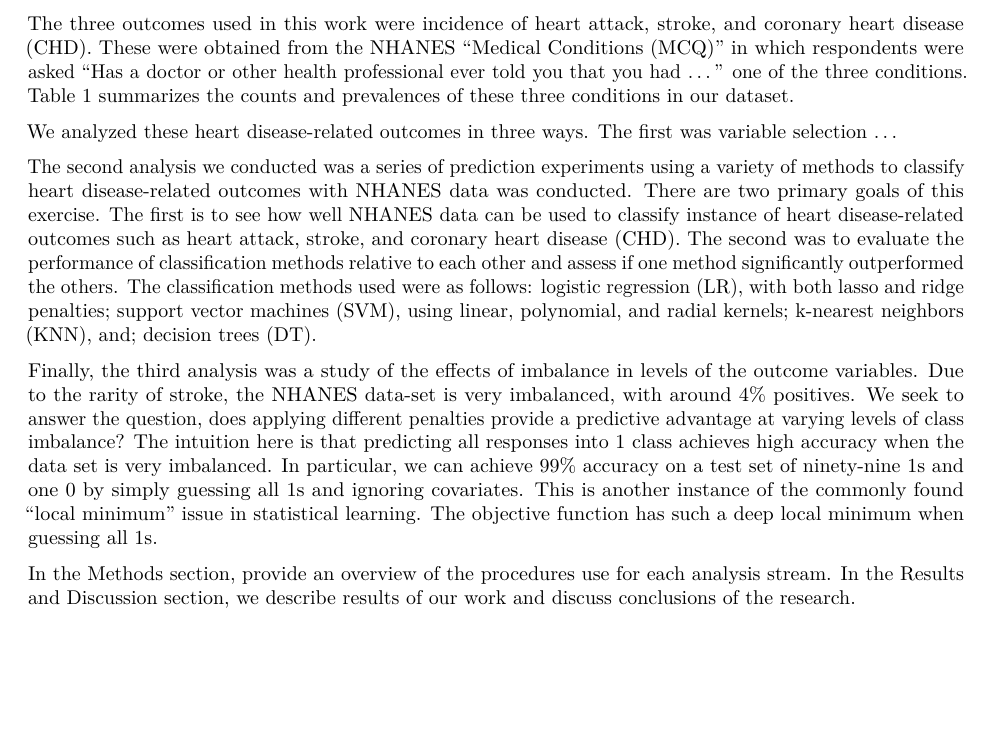
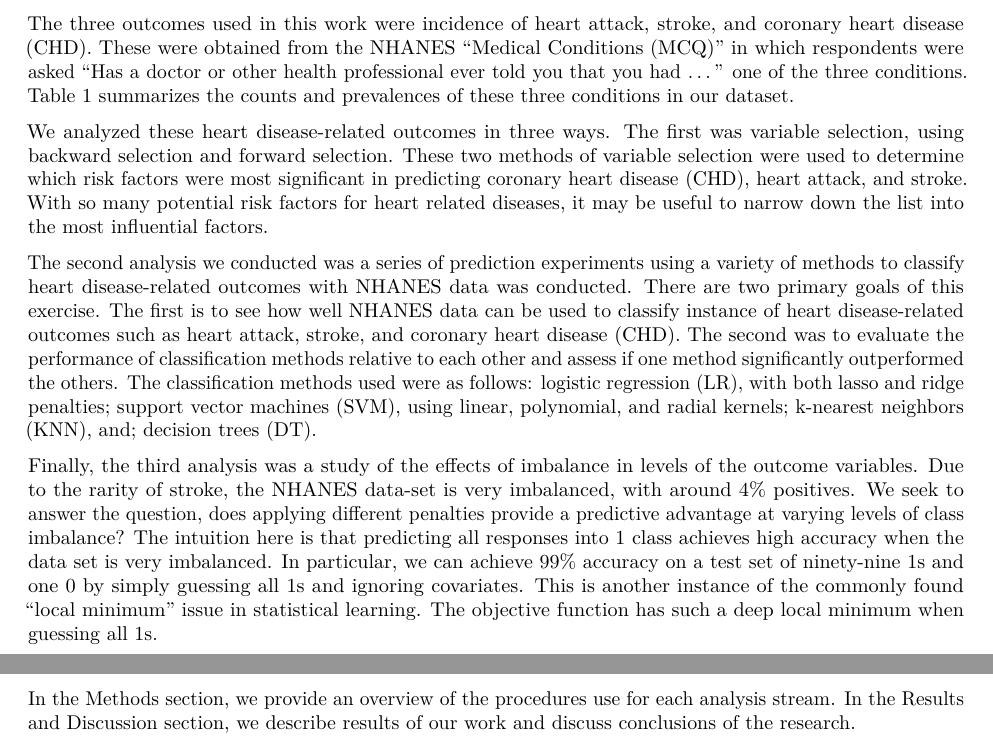
Before and after one commit to gcgibson/690_Project, an R Markdown document (690projectdraft_alt.Rmd): part of page 2 of 9 before the commit and two parts of pages 2 and 3 of 10 after it, the two joined at a grey line, cut so that both start at the same text, the shorter picture padded with empty space. Rendered offline with R 4.5, knitr and Pandoc, then LaTeX, with nearby package versions; a font, style sheet, LaTeX package, included part or bibliography that could not be used is replaced or left out.

Commit message:
bianca's final updates

```diff
--- a/690projectdraft_alt.Rmd
+++ b/690projectdraft_alt.Rmd
@@ -77,13 +77,13 @@ CHD & 447 & 10505 & 0.041 \\
 \end{center}
 \end{table}
 
-We analyzed these heart disease-related outcomes in three ways. The first was variable selection ...
+We analyzed these heart disease-related outcomes in three ways. The first was variable selection, using backward selection and forward selection. These two methods of variable selection were used to determine which risk factors were most significant in predicting coronary heart disease (CHD), heart attack, and stroke. With so many potential risk factors for heart related diseases, it may be useful to narrow down the list into the most influential factors.
 
 The second analysis we conducted was a series of prediction experiments using a variety of methods to classify heart disease-related outcomes with NHANES data was conducted. There are two primary goals of this exercise. The first is to see how well NHANES data can be used to classify instance of heart disease-related outcomes such as heart attack, stroke, and coronary heart disease (CHD). The second was to evaluate the performance of classification methods relative to each other and assess if one method significantly outperformed the others. The classification methods used were as follows: logistic regression (LR), with both lasso and ridge penalties; support vector machines (SVM), using linear, polynomial, and radial kernels; k-nearest neighbors (KNN), and; decision trees (DT).
 
 Finally, the third analysis was a study of the effects of imbalance in levels of the outcome variables. Due to the rarity of stroke, the NHANES data-set is very imbalanced, with around $4\%$ positives. We seek to answer the question, does applying different penalties provide a predictive advantage at varying levels of class imbalance? The intuition here is that predicting all responses into $1$ class achieves high accuracy when the data set is very imbalanced. In particular, we can achieve $99\%$ accuracy on a test set of ninety-nine 1s and one 0 by simply guessing all 1s and ignoring covariates. This is another instance of the commonly found "local minimum" issue in statistical learning. The objective function has such a deep local minimum when guessing all 1s.
 
-In the Methods section, provide an overview of the procedures use for each analysis stream. In the Results and Discussion section, we describe results of our work and discuss conclusions of the research.
+In the Methods section, we provide an overview of the procedures use for each analysis stream. In the Results and Discussion section, we describe results of our work and discuss conclusions of the research.
 
 \newpage
 
```
